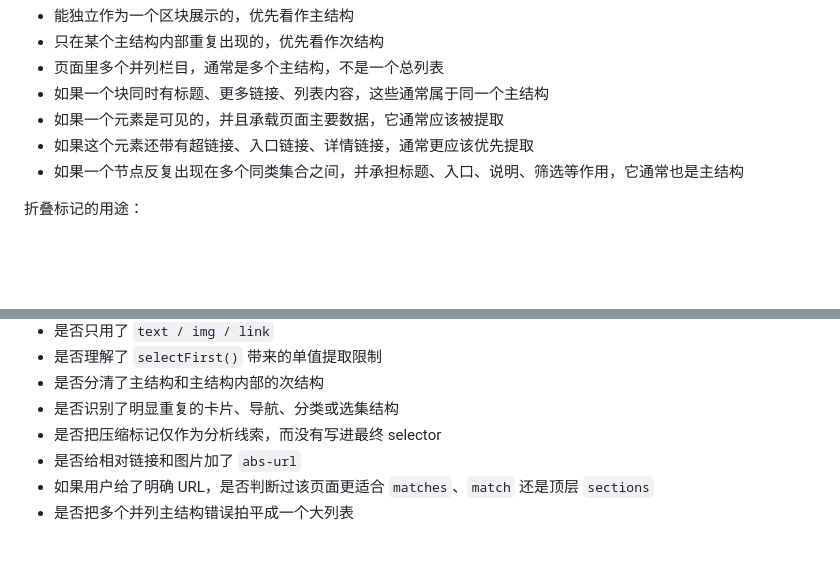
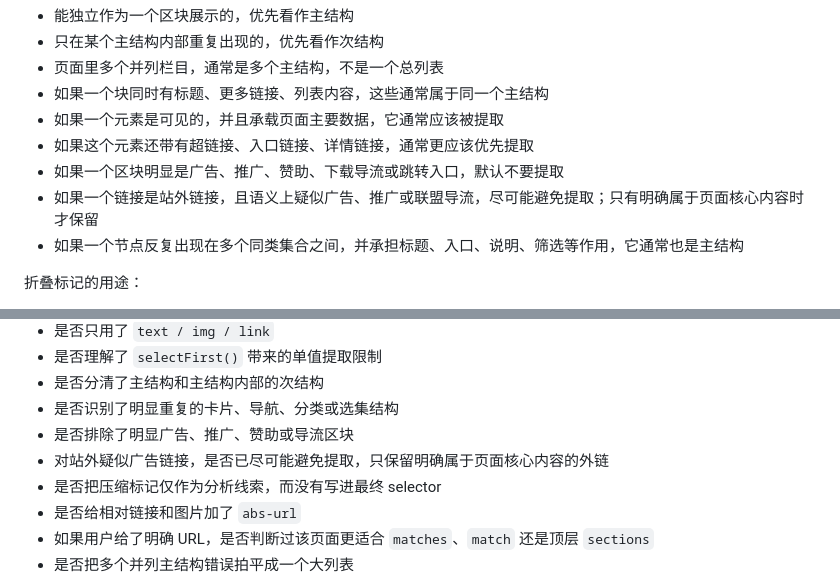
Before and after one commit to alanryken/TV-Like, a Markdown page: skills/tvlike-html-rule-extractor/SKILL_FOLDED_HTML.md, 2 parts joined by grey strips. GitHub-like rendering; blank space fills up the shorter version.

Commit message:
docs(tvlike-html-rule-extractor): 新增广告区块与外链广告排除规则并更新审核清单

```diff
--- a/skills/tvlike-html-rule-extractor/SKILL_FOLDED_HTML.md
+++ b/skills/tvlike-html-rule-extractor/SKILL_FOLDED_HTML.md
@@ -241,6 +241,8 @@ transforms 只支持：
 - 如果一个块同时有标题、更多链接、列表内容，这些通常属于同一个主结构
 - 如果一个元素是可见的，并且承载页面主要数据，它通常应该被提取
 - 如果这个元素还带有超链接、入口链接、详情链接，通常更应该优先提取
+- 如果一个区块明显是广告、推广、赞助、下载导流或跳转入口，默认不要提取
+- 如果一个链接是站外链接，且语义上疑似广告、推广或联盟导流，尽可能避免提取；只有明确属于页面核心内容时才保留
 - 如果一个节点反复出现在多个同类集合之间，并承担标题、入口、说明、筛选等作用，它通常也是主结构
 
 折叠标记的用途：
@@ -449,6 +451,8 @@ paths:
 - 是否理解了 `selectFirst()` 带来的单值提取限制
 - 是否分清了主结构和主结构内部的次结构
 - 是否识别了明显重复的卡片、导航、分类或选集结构
+- 是否排除了明显广告、推广、赞助或导流区块
+- 对站外疑似广告链接，是否已尽可能避免提取，只保留明确属于页面核心内容的外链
 - 是否把压缩标记仅作为分析线索，而没有写进最终 selector
 - 是否给相对链接和图片加了 `abs-url`
 - 如果用户给了明确 URL，是否判断过该页面更适合 `matches`、`match` 还是顶层 `sections`
```
